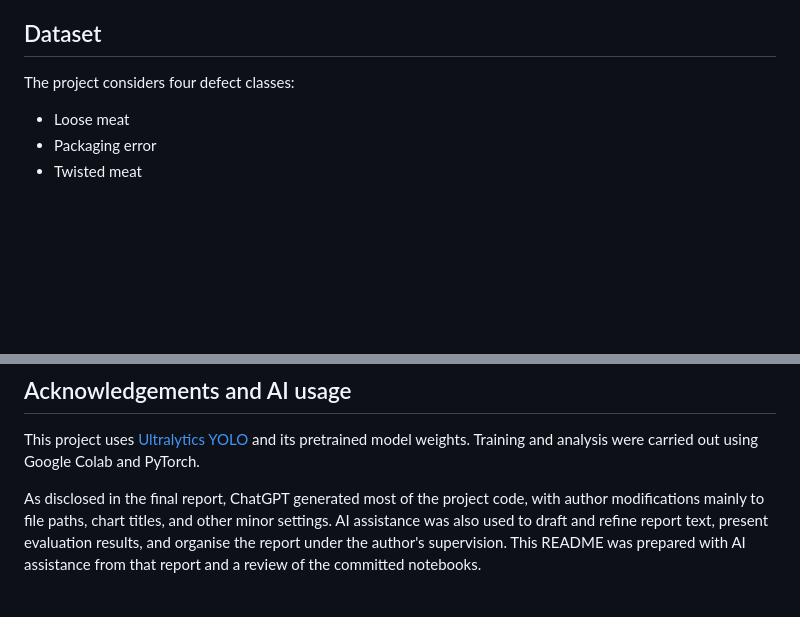
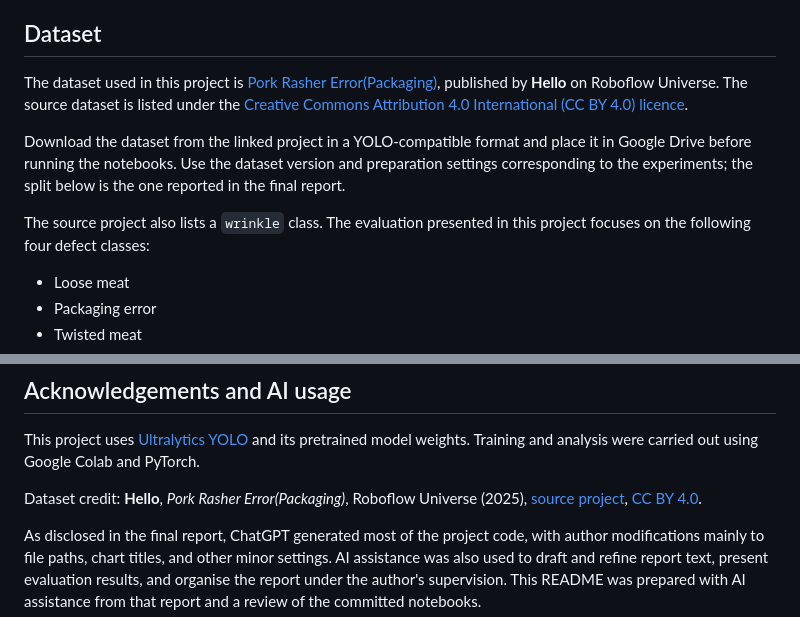
Before and after one commit to Rafif-AA/MMA3001-Final-Project, a Markdown page: README.md, 2 parts joined by grey strips. Rendered like a GitHub page; blank space fills up the shorter version.

Commit message:
Add Roboflow dataset source, attribution and dataset license

```diff
--- a/README.md
+++ b/README.md
@@ -45,7 +45,11 @@ The dataset, trained checkpoints, and final report are supplied separately; they
 
 ## Dataset
 
-The project considers four defect classes:
+The dataset used in this project is [Pork Rasher Error(Packaging)](https://universe.roboflow.com/hello-2aqe0/pork-rasher-error-packaging), published by **Hello** on Roboflow Universe. The source dataset is listed under the [Creative Commons Attribution 4.0 International (CC BY 4.0) licence](https://creativecommons.org/licenses/by/4.0/).
+
+Download the dataset from the linked project in a YOLO-compatible format and place it in Google Drive before running the notebooks. Use the dataset version and preparation settings corresponding to the experiments; the split below is the one reported in the final report.
+
+The source project also lists a `wrinkle` class. The evaluation presented in this project focuses on the following four defect classes:
 
 - Loose meat
 - Packaging error
@@ -206,6 +210,8 @@ Future work should evaluate the selected model on new images and video captured
 
 This project uses [Ultralytics YOLO](https://github.com/ultralytics/ultralytics) and its pretrained model weights. Training and analysis were carried out using Google Colab and PyTorch.
 
+Dataset credit: **Hello**, *Pork Rasher Error(Packaging)*, Roboflow Universe (2025), [source project](https://universe.roboflow.com/hello-2aqe0/pork-rasher-error-packaging), [CC BY 4.0](https://creativecommons.org/licenses/by/4.0/).
+
 As disclosed in the final report, ChatGPT generated most of the project code, with author modifications mainly to file paths, chart titles, and other minor settings. AI assistance was also used to draft and refine report text, present evaluation results, and organise the report under the author's supervision. This README was prepared with AI assistance from that report and a review of the committed notebooks.
 
 ## License
```
